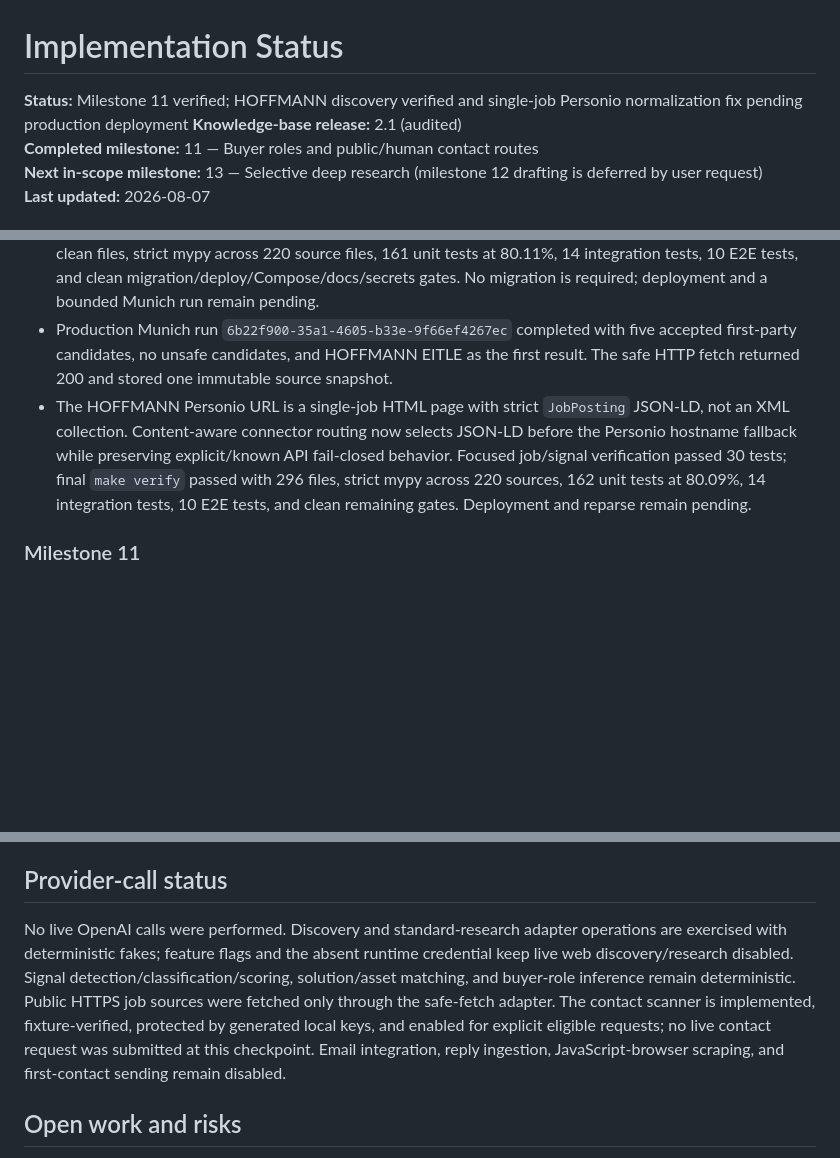
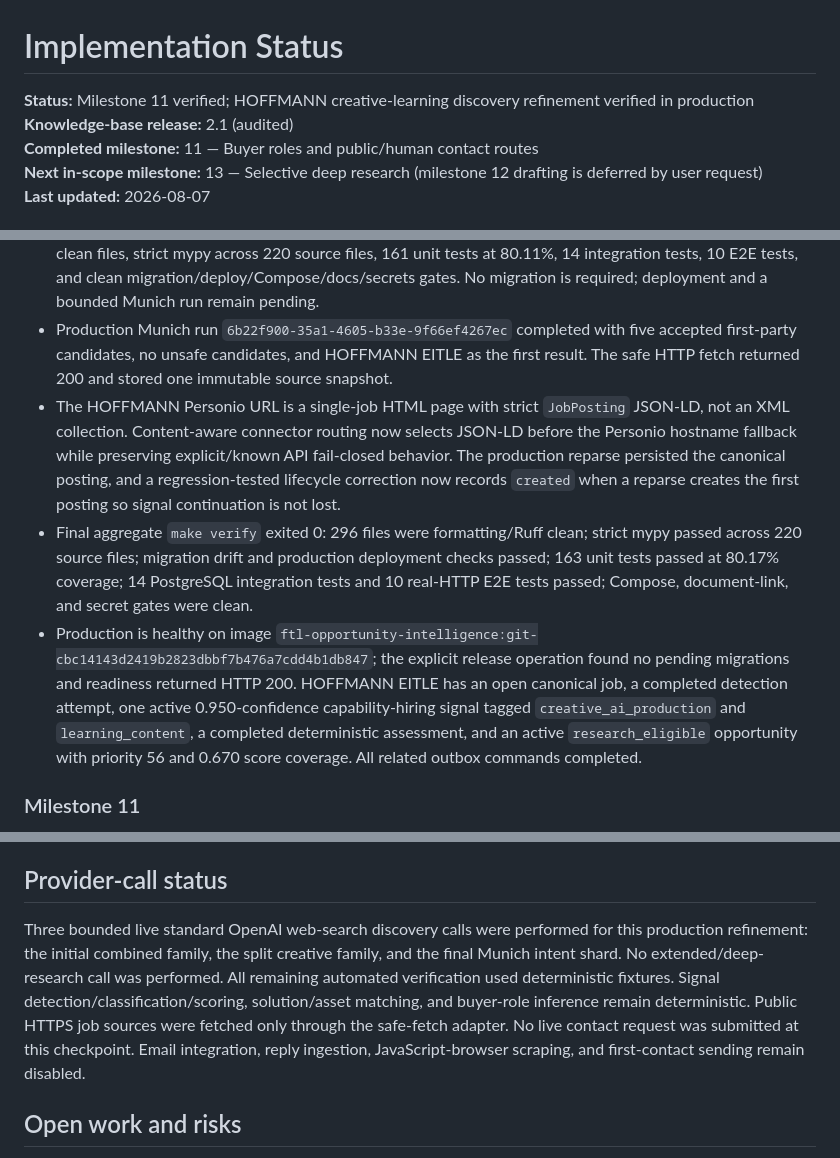
Before and after one commit to maximiliandauner-ai/ftl-customer-research-system, a Markdown page: IMPLEMENTATION_STATUS.md, 3 parts joined by grey strips. Drawn GitHub-style; blank space fills up the shorter version.

Commit message:
Document verified HOFFMANN discovery refinement

```diff
--- a/IMPLEMENTATION_STATUS.md
+++ b/IMPLEMENTATION_STATUS.md
@@ -1,6 +1,6 @@
 # Implementation Status
 
-**Status:** Milestone 11 verified; HOFFMANN discovery verified and single-job Personio normalization fix pending production deployment
+**Status:** Milestone 11 verified; HOFFMANN creative-learning discovery refinement verified in production
 **Knowledge-base release:** 2.1 (audited)
 **Completed milestone:** 11 — Buyer roles and public/human contact routes
 **Next in-scope milestone:** 13 — Selective deep research (milestone 12 drafting is deferred by user request)
@@ -71,7 +71,9 @@
 - Production run `1ace06cf-0a92-40f6-9157-c7d77706aeac` tested the narrower creative family and returned four candidates, including first-party LUMAS and zooplus roles, but completed partial after reaching its tool limit and still omitted HOFFMANN EITLE.
 - The final local correction adds a Munich/München intent shard and prompt/policy v2.2.0, which begins with employer-site task/location searches and prevents preferred ATS domains from consuming the search as mandatory filters. Focused verification passed 18 tests; final `make verify` passed with 296 formatted/Ruff-clean files, strict mypy across 220 source files, 161 unit tests at 80.11%, 14 integration tests, 10 E2E tests, and clean migration/deploy/Compose/docs/secrets gates. No migration is required; deployment and a bounded Munich run remain pending.
 - Production Munich run `6b22f900-35a1-4605-b33e-9f66ef4267ec` completed with five accepted first-party candidates, no unsafe candidates, and HOFFMANN EITLE as the first result. The safe HTTP fetch returned 200 and stored one immutable source snapshot.
-- The HOFFMANN Personio URL is a single-job HTML page with strict `JobPosting` JSON-LD, not an XML collection. Content-aware connector routing now selects JSON-LD before the Personio hostname fallback while preserving explicit/known API fail-closed behavior. Focused job/signal verification passed 30 tests; final `make verify` passed with 296 files, strict mypy across 220 sources, 162 unit tests at 80.09%, 14 integration tests, 10 E2E tests, and clean remaining gates. Deployment and reparse remain pending.
+- The HOFFMANN Personio URL is a single-job HTML page with strict `JobPosting` JSON-LD, not an XML collection. Content-aware connector routing now selects JSON-LD before the Personio hostname fallback while preserving explicit/known API fail-closed behavior. The production reparse persisted the canonical posting, and a regression-tested lifecycle correction now records `created` when a reparse creates the first posting so signal continuation is not lost.
+- Final aggregate `make verify` exited 0: 296 files were formatting/Ruff clean; strict mypy passed across 220 source files; migration drift and production deployment checks passed; 163 unit tests passed at 80.17% coverage; 14 PostgreSQL integration tests and 10 real-HTTP E2E tests passed; Compose, document-link, and secret gates were clean.
+- Production is healthy on image `ftl-opportunity-intelligence:git-cbc14143d2419b2823dbbf7b476a7cdd4b1db847`; the explicit release operation found no pending migrations and readiness returned HTTP 200. HOFFMANN EITLE has an open canonical job, a completed detection attempt, one active 0.950-confidence capability-hiring signal tagged `creative_ai_production` and `learning_content`, a completed deterministic assessment, and an active `research_eligible` opportunity with priority 56 and 0.670 score coverage. All related outbox commands completed.
 
 ### Milestone 11
 
@@ -187,7 +189,7 @@
 
 ## Provider-call status
 
-No live OpenAI calls were performed. Discovery and standard-research adapter operations are exercised with deterministic fakes; feature flags and the absent runtime credential keep live web discovery/research disabled. Signal detection/classification/scoring, solution/asset matching, and buyer-role inference remain deterministic. Public HTTPS job sources were fetched only through the safe-fetch adapter. The contact scanner is implemented, fixture-verified, protected by generated local keys, and enabled for explicit eligible requests; no live contact request was submitted at this checkpoint. Email integration, reply ingestion, JavaScript-browser scraping, and first-contact sending remain disabled.
+Three bounded live standard OpenAI web-search discovery calls were performed for this production refinement: the initial combined family, the split creative family, and the final Munich intent shard. No extended/deep-research call was performed. All remaining automated verification used deterministic fixtures. Signal detection/classification/scoring, solution/asset matching, and buyer-role inference remain deterministic. Public HTTPS job sources were fetched only through the safe-fetch adapter. No live contact request was submitted at this checkpoint. Email integration, reply ingestion, JavaScript-browser scraping, and first-contact sending remain disabled.
 
 ## Open work and risks
 
```
Also changed, not shown: other parts of IMPLEMENTATION_STATUS.md (+1 -0 lines), PLANS.md (+4 -2 lines).
